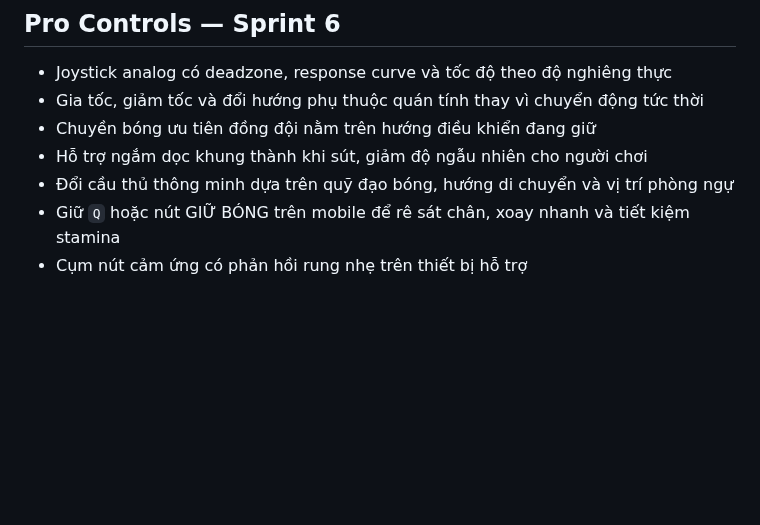
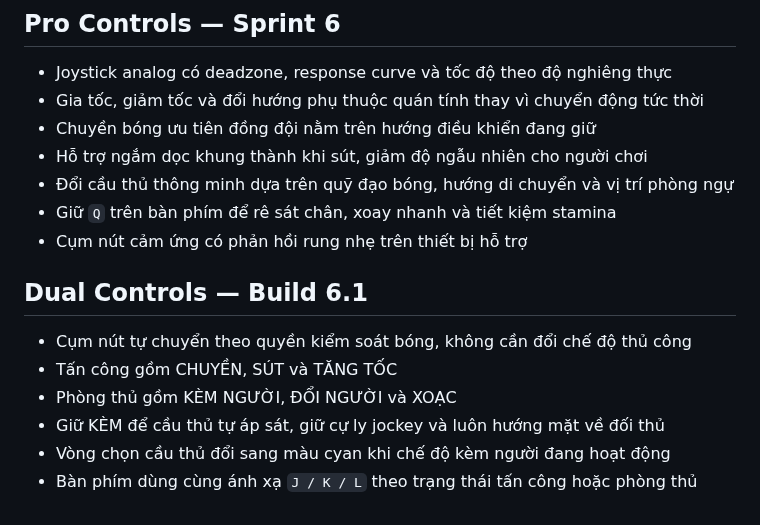
Before and after one commit to hungtvb/-tony-football, a Markdown page: README.md, the part around the change. GitHub-like rendering; blank space fills up the shorter version.

Commit message:
Ship Dual Controls build 6.1

```diff
--- a/README.md
+++ b/README.md
@@ -89,5 +89,14 @@ Game dùng Three.js WebGL với chế độ Canvas 2D dự phòng, Web Audio API
 - Chuyền bóng ưu tiên đồng đội nằm trên hướng điều khiển đang giữ
 - Hỗ trợ ngắm dọc khung thành khi sút, giảm độ ngẫu nhiên cho người chơi
 - Đổi cầu thủ thông minh dựa trên quỹ đạo bóng, hướng di chuyển và vị trí phòng ngự
-- Giữ `Q` hoặc nút GIỮ BÓNG trên mobile để rê sát chân, xoay nhanh và tiết kiệm stamina
+- Giữ `Q` trên bàn phím để rê sát chân, xoay nhanh và tiết kiệm stamina
 - Cụm nút cảm ứng có phản hồi rung nhẹ trên thiết bị hỗ trợ
+
+## Dual Controls — Build 6.1
+
+- Cụm nút tự chuyển theo quyền kiểm soát bóng, không cần đổi chế độ thủ công
+- Tấn công gồm CHUYỀN, SÚT và TĂNG TỐC
+- Phòng thủ gồm KÈM NGƯỜI, ĐỔI NGƯỜI và XOẠC
+- Giữ KÈM để cầu thủ tự áp sát, giữ cự ly jockey và luôn hướng mặt về đối thủ
+- Vòng chọn cầu thủ đổi sang màu cyan khi chế độ kèm người đang hoạt động
+- Bàn phím dùng cùng ánh xạ `J / K / L` theo trạng thái tấn công hoặc phòng thủ
```
